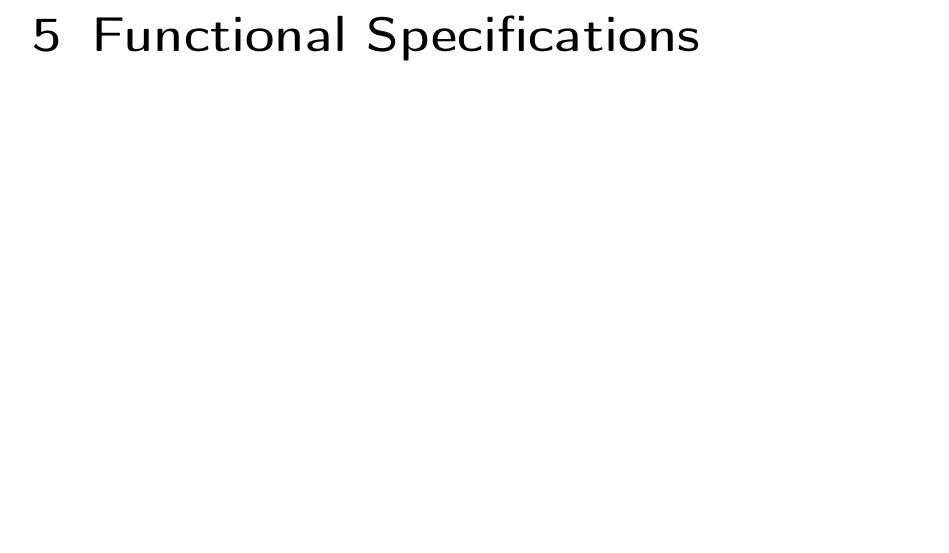
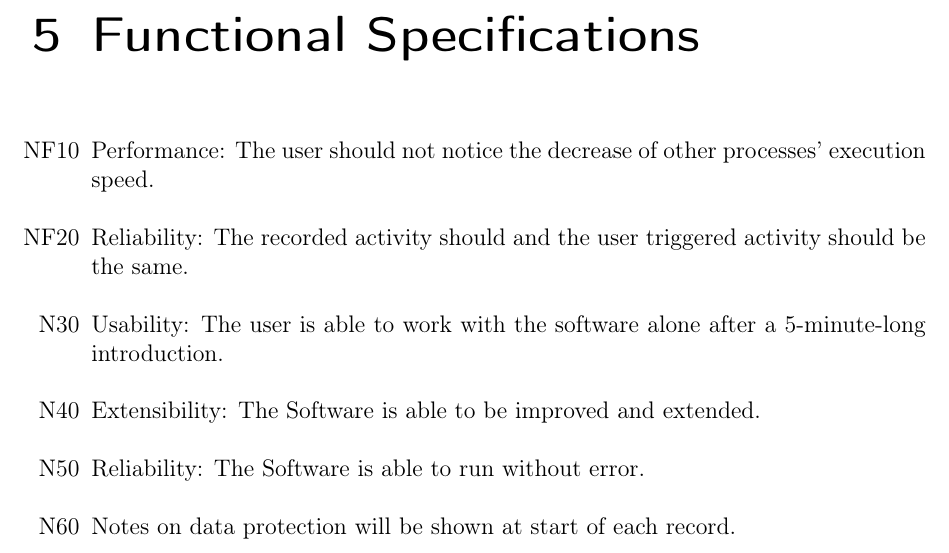
Before and after one commit to insightmind/MORR, a LaTeX thesis (documents/fsd/FunctionalSpecifications.tex, which reads documents/fsd/chapter/func.tex): part of page 7 of 12, cut so that both start at the same text, the shorter picture padded with empty space. Compiled offline with pdfLaTeX.

Commit message:
Add non functional requirements

```diff
--- a/documents/fsd/chapter/func.tex
+++ b/documents/fsd/chapter/func.tex
@@ -1,2 +1,12 @@
 \chapter{Functional Specifications}
 \label{ch:func}
+
+\begin{itemize}
+    \item[NF10] Performance: The user should not notice the decrease of other processes' execution speed.
+    \item[NF20] Reliability: The recorded activity should and the user triggered activity should be the same.
+    \item[N30]  Usability: The user is able to work with the software alone after a 5-minute-long introduction.
+    \item[N40] Extensibility: The Software is able to be improved and extended.
+    \item[N50] Reliability: The Software is able to run without error. % Is this needed?
+    \item[N60] Notes on data protection will be shown at start of each record. %is this maybe functional?
+
+\end{itemize}
```
